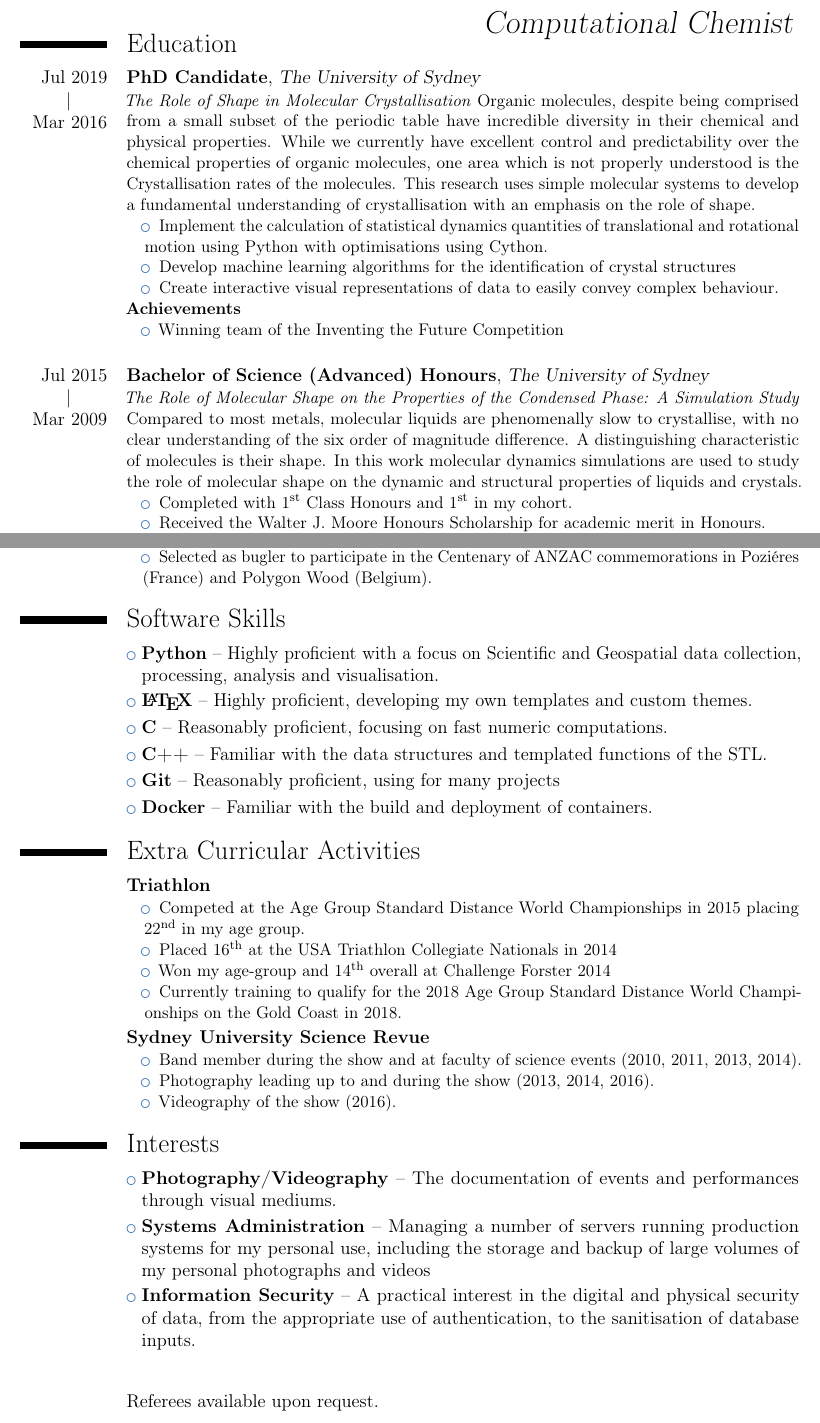
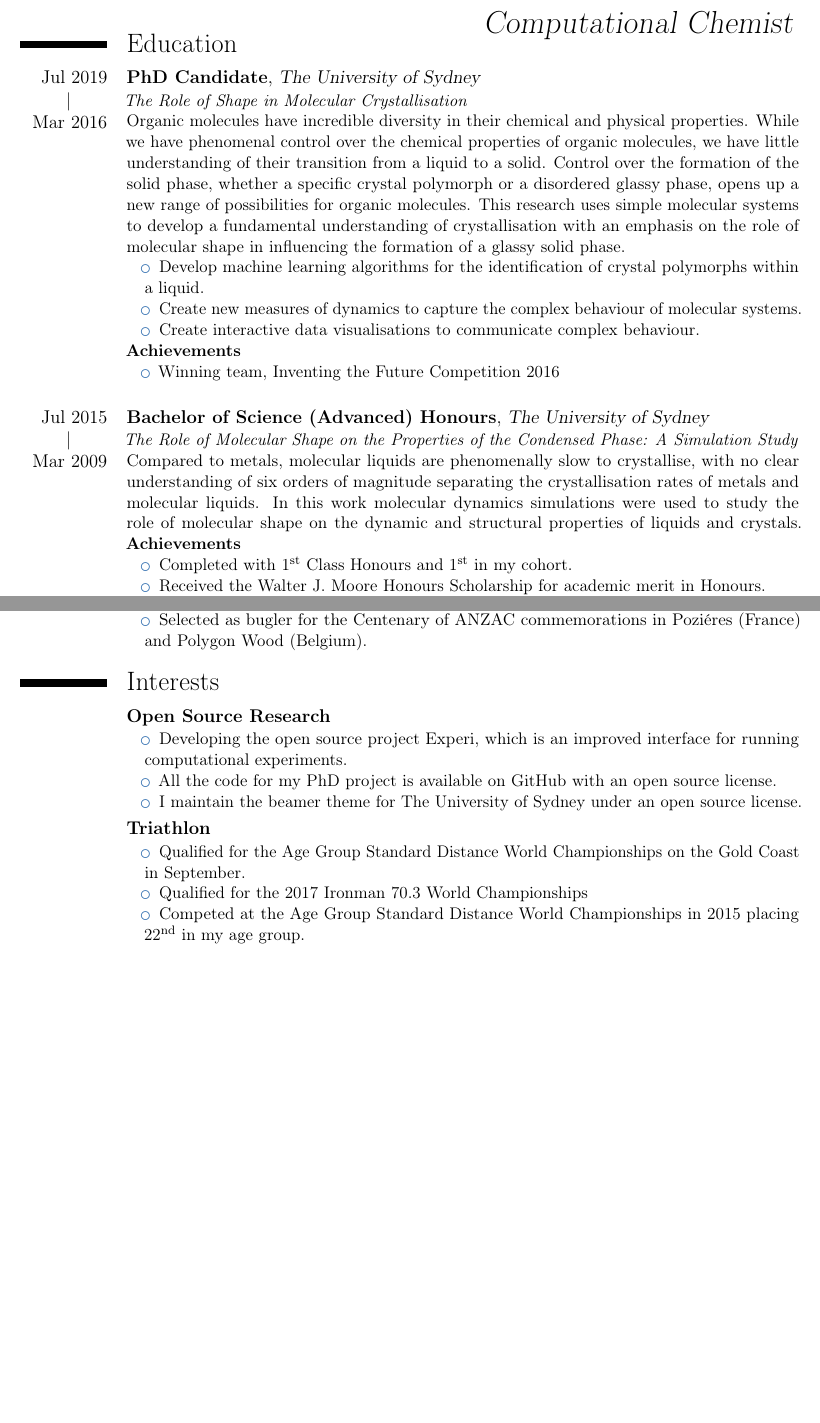
Before and after one commit to malramsay64/resume, a LaTeX CV (resume.tex): two parts of pages 1 and 3 of 3, joined at a grey line, cut so that both start at the same text, the shorter picture padded with empty space. Compiled offline with pdfLaTeX.

Commit message:
Make resume more suitable for academic context

```diff
--- a/resume.tex
+++ b/resume.tex
@@ -11,25 +11,24 @@
 {PhD Candidate}
 {The University of Sydney}{}{}
 {%
-  \emph{The Role of Shape in Molecular Crystallisation}
-  Organic molecules, despite being comprised from a small subset of the periodic table
-  have incredible diversity in their chemical and physical properties.
-  While we currently have excellent control and predictability over
-  the chemical properties of organic molecules,
-  one area which is not properly understood is
-  the Crystallisation rates of the molecules.
-  This research uses simple molecular systems to
-  develop a fundamental understanding of crystallisation
-  with an emphasis on the role of shape.
+  \emph{The Role of Shape in Molecular Crystallisation}\\
+  Organic molecules have incredible diversity in their chemical and physical properties. While we
+  have phenomenal control over the chemical properties of organic molecules, we have little
+  understanding of their transition from a liquid to a solid. Control over the formation of the
+  solid phase, whether a specific crystal polymorph or a disordered glassy phase, opens up a new
+  range of possibilities for organic molecules.
+  This research uses simple molecular systems to develop a fundamental understanding of
+  crystallisation with an emphasis on the role of molecular shape in influencing the formation of
+  a glassy solid phase.
   \begin{itemize}
-    \item Implement the calculation of statistical dynamics quantities of translational and rotational motion
-      using Python with optimisations using Cython.
-    \item Develop machine learning algorithms for the identification of crystal structures
-    \item Create interactive visual representations of data to easily convey complex behaviour.
+    \item Develop machine learning algorithms for the identification of crystal polymorphs within a
+      liquid.
+    \item Create new measures of dynamics to capture the complex behaviour of molecular systems.
+    \item Create interactive data visualisations to communicate complex behaviour.
   \end{itemize}
   \textbf{Achievements}
   \begin{itemize}
-    \item Winning team of the Inventing the Future Competition
+    \item Winning team, Inventing the Future Competition 2016
   \end{itemize}
 }
 \vspace{1em}
@@ -39,20 +38,17 @@
 {Bachelor of Science (Advanced) Honours}
 {The University of Sydney}{}{}
 {%
-  \emph{The Role of Molecular Shape on the Properties of the Condensed Phase: A Simulation Study}
-  Compared to most metals, molecular liquids are phenomenally slow to crystallise,
-  with no clear understanding of the six order of magnitude difference.
-  A distinguishing characteristic of molecules is their shape.
-  In this work molecular dynamics simulations are used to study
-  the role of molecular shape on the dynamic and
-  structural properties of liquids and crystals.
+  \emph{The Role of Molecular Shape on the Properties of the Condensed Phase: A Simulation Study}\\
+  Compared to metals, molecular liquids are phenomenally slow to crystallise, with no clear
+  understanding of six orders of magnitude separating the crystallisation rates of metals and
+  molecular liquids.
+  In this work molecular dynamics simulations were used to study the role of molecular shape on the
+  dynamic and structural properties of liquids and crystals.
+  \textbf{Achievements}
   \begin{itemize}
     \item Completed with \nth{1} Class Honours and \nth{1} in my cohort.
     \item Received the Walter J. Moore Honours Scholarship for academic merit in Honours.
     \item Received Levy Scholarship for proficiency in \nth{1} year chemistry.
-    \item Completed Majors in both Computational Science and Chemistry.
-    \item Undertook research with the Harrowell research group as part of the Summer Scholarship Program.
-    \item Distinction Average
   \end{itemize}
 }
 \vspace{1em}
@@ -70,4 +66,4 @@
 \nocite{*}
 \printbibliography[title={Selected Publications}]
 
-\pagebreak
+\section{Selected Presentations}
@@ -152,61 +154,34 @@
   \end{itemize}
   \textbf{Achievements}
   \begin{itemize}
-    \item Directed, filmed and edited a music video \chref{https://youtu.be/U7LAo9klSRk}{\emph{I Was Only 19}} that went viral, being watched by over 300 000 people on ANZAC Day in 2015.
-    \item Directed, filmed and edited a music video \chref{https://www.facebook.com/thelancerband/videos/1420565134653508/}{\emph{When the War Is Over}} that went viral, being watched by over 700 000 people on ANZAC Day in 2017.
-    \item Selected as bugler to participate in the Centenary of ANZAC commemorations in Poziéres (France) and Polygon Wood (Belgium).
+    \item Directed, filmed and edited a music video \chref{https://youtu.be/U7LAo9klSRk}{\emph{I Was Only 19}} that went viral, watched by over 300 000 people on ANZAC Day in 2015.
+    \item Directed, filmed and edited a music video \chref{https://www.facebook.com/thelancerband/videos/1420565134653508/}{\emph{When the War Is Over}} that went viral, watched by over 700 000 people on ANZAC Day in 2017.
+    \item Selected as bugler for the Centenary of ANZAC commemorations in Poziéres (France) and Polygon Wood (Belgium).
+  \end{itemize}
+}
+
+\section{Interests}
+
+\cventry{}{Open Source Research}{}{}{}
+{%
+  \begin{itemize}
+    \item Developing the open source project Experi, which is an improved interface for running computational
+      experiments.
+    \item All the code for my PhD project is available on GitHub with an open source license.
+    \item I maintain the beamer theme for The University of Sydney under an open source license.
+  \end{itemize}
+}
+
+\cventry{}{Triathlon}{}{}{}
+{%
+  \begin{itemize}
+    \item Qualified for the Age Group Standard Distance World Championships on the Gold Coast in
+      September.
+    \item Qualified for the 2017 Ironman 70.3 World Championships
+    \item Competed at the Age Group Standard Distance World Championships in 2015 placing \nth{22} in my age group.
   \end{itemize}
 }
 
 
-\section{Software Skills}
-
-\cvlistitem{\textbf{Python} -- Highly proficient with a focus on Scientific and Geospatial data collection, processing, analysis and visualisation.}
-\cvlistitem{\textbf{\LaTeX} -- Highly proficient, developing my own templates and custom themes.}
-\cvlistitem{\textbf{C} -- Reasonably proficient, focusing on fast numeric computations.}
-\cvlistitem{\textbf{C++} -- Familiar with the data structures and templated functions of the STL.}
-\cvlistitem{\textbf{Git} -- Reasonably proficient, using for many projects}
-\cvlistitem{\textbf{Docker} -- Familiar with the build and deployment of containers.}
-
-
-\section{Extra Curricular Activities}
-
-\cventry{}{Triathlon}{}{}{}
-{%
-  \begin{itemize}
-    \item Competed at the Age Group Standard Distance World Championships in 2015 placing \nth{22} in my age group.
-    \item Placed \nth{16} at the USA Triathlon Collegiate Nationals in 2014
-    \item Won my age-group and \nth{14} overall at Challenge Forster 2014
-    \item Currently training to qualify for the 2018 Age Group Standard Distance World Championships on the Gold Coast in 2018.
-  \end{itemize}
-}
-
-\cventry{}{Sydney University Science Revue}{}{}{}
-{%
-\begin{itemize}
-  \item Band member during the show and at faculty of science events (2010, 2011, 2013, 2014).
-  \item Photography leading up to and during the show (2013, 2014, 2016).
-  \item Videography of the show (2016).
-\end{itemize}
-}
-
-%\cventry{}{Open Source Software}{}{}{}
-%{%
-  %\begin{itemize}
-    %\item The code for my PhD project, currently with the name MD-Molecules-Hoomd is open source under the MIT licence.
-    %\item I have created an unofficial USYD theme for beamer also under the MIT licence.
-    %\item I have made minor contributions to a number of repositories including \chref{https://github.com/bokeh/bokeh}{bokeh} and \chref{https://github.com/AustralianSynchrotron/lightflow}{lightflow}.
-  %\end{itemize}
-%}
-
-\section{Interests}
-\cvlistitem{\textbf{Photography/Videography} -- The documentation of events and performances through visual mediums.}
-\cvlistitem{\textbf{Systems Administration} -- Managing a number of servers running production systems for my personal use,
-including the storage and backup of large volumes of my personal photographs and videos}
-\cvlistitem{\textbf{Information Security} -- A practical interest in the digital and physical security of data,
-from the appropriate use of authentication, to the sanitisation of database inputs.}
-
-\vspace{2em}
-\cvline{}{Referees available upon request.}
 
 \end{document}
```
Also changed, not shown: resume.tex (26 more changed lines).
